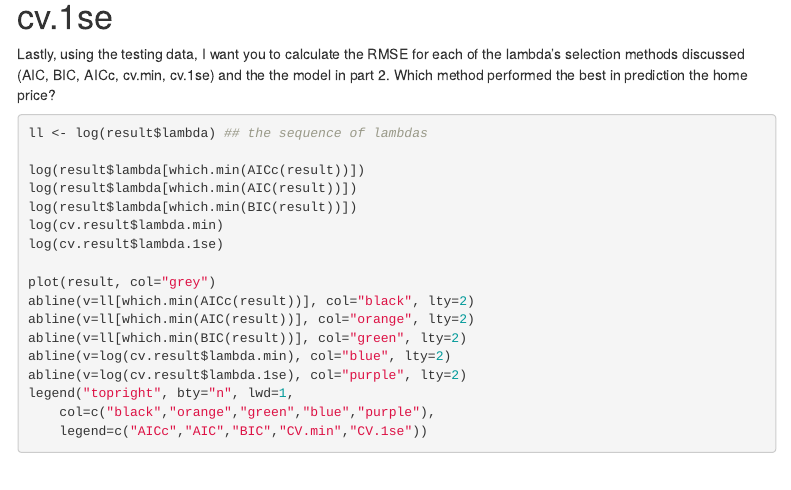
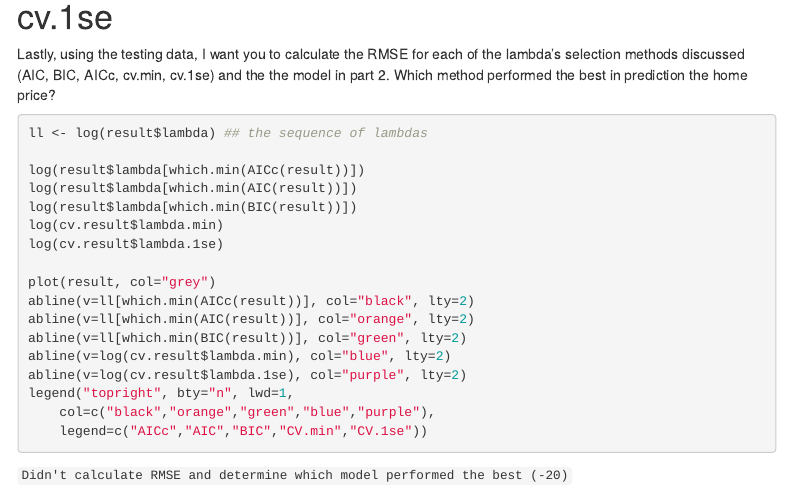
Before and after one commit to fsuskate/ECO5445SU22, an R Markdown document (Assignment07/Assignment07.Rmd): the page in a window 1100 px wide, from 1930 px down. Rendered offline with R 4.5, knitr and Pandoc, with nearby package versions; the code chunks are not run, so their results and figures are left out; menus at the side of the page are left out.

Commit message:
Graded assignment 7

````diff
--- a/Assignment07/Assignment07.Rmd
+++ b/Assignment07/Assignment07.Rmd
@@ -137,3 +137,5 @@ legend("topright", bty="n", lwd=1,
 	col=c("black","orange","green","blue","purple"),
 	legend=c("AICc","AIC","BIC","CV.min","CV.1se"))
 ```
+
+`Didn't calculate RMSE and determine which model performed the best (-20)`
````
